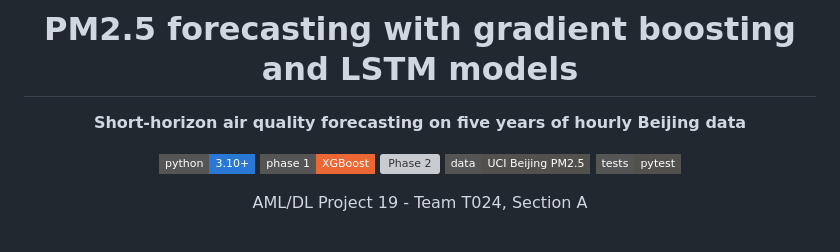
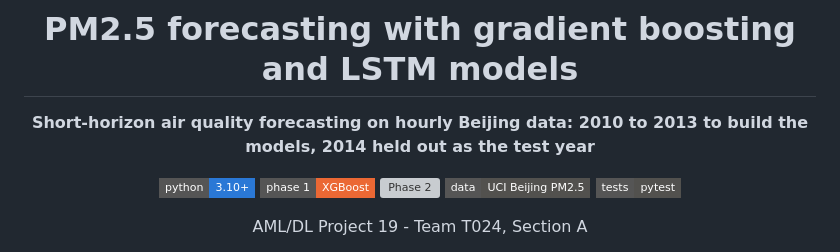
Before and after one commit to Vetri-78640/aml_dl_pm2.5, a Markdown page: README.md, the part around the change. GitHub-like rendering; badges without logos; grey boxes are pictures that could not be loaded.

Commit message:
docs(readme): state the development and test years in the tagline

```diff
--- a/README.md
+++ b/README.md
@@ -2,7 +2,7 @@
 
 # PM2.5 forecasting with gradient boosting and LSTM models
 
-**Short-horizon air quality forecasting on five years of hourly Beijing data**
+**Short-horizon air quality forecasting on hourly Beijing data: 2010 to 2013 to build the models, 2014 held out as the test year**
 
 [![Python](https://img.shields.io/badge/python-3.10%2B-2a78d6?style=flat-square)](pyproject.toml)
 [![Phase 1](https://img.shields.io/badge/phase_1-XGBoost-eb6834?style=flat-square)](#roadmap)
```
